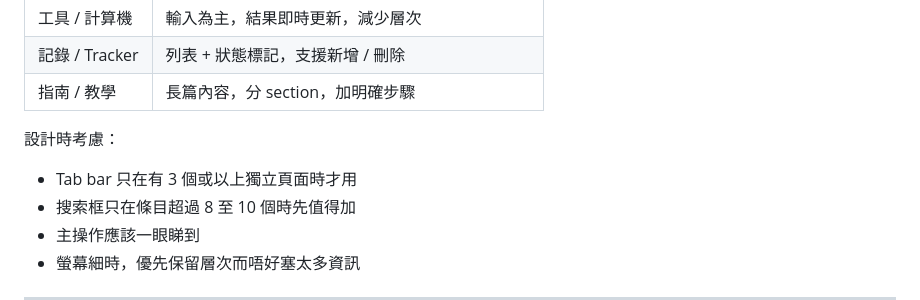
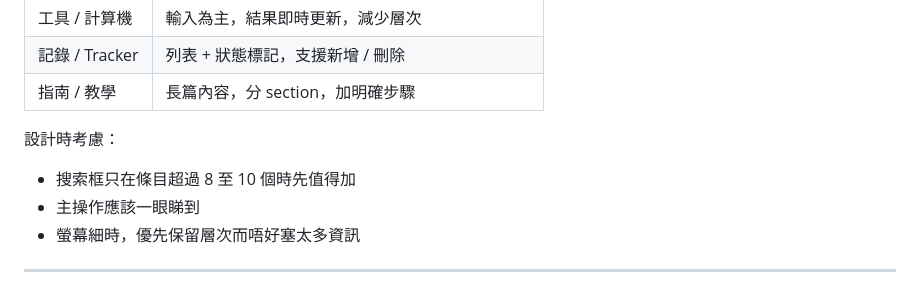
Before and after one commit to aaronwai13/marriott-calculator, a Markdown page: GUIDELINE_CLOUD.md, the part around the change. GitHub-like rendering.

Commit message:
Remove tab bar page count rule from guideline
Co-Authored-By: Claude Sonnet 4.6 <noreply@anthropic.com>

```diff
--- a/GUIDELINE_CLOUD.md
+++ b/GUIDELINE_CLOUD.md
@@ -218,7 +218,6 @@ Firebase SDK 直接從 CDN 引入，唔需要 `npm install`。
 
 設計時考慮：
 
-- Tab bar 只在有 3 個或以上獨立頁面時才用
 - 搜索框只在條目超過 8 至 10 個時先值得加
 - 主操作應該一眼睇到
 - 螢幕細時，優先保留層次而唔好塞太多資訊
```
